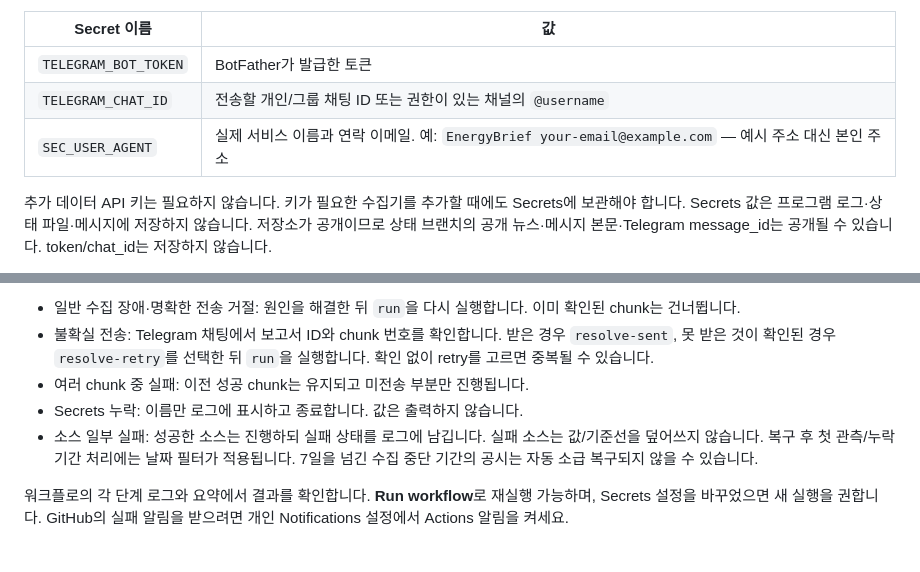
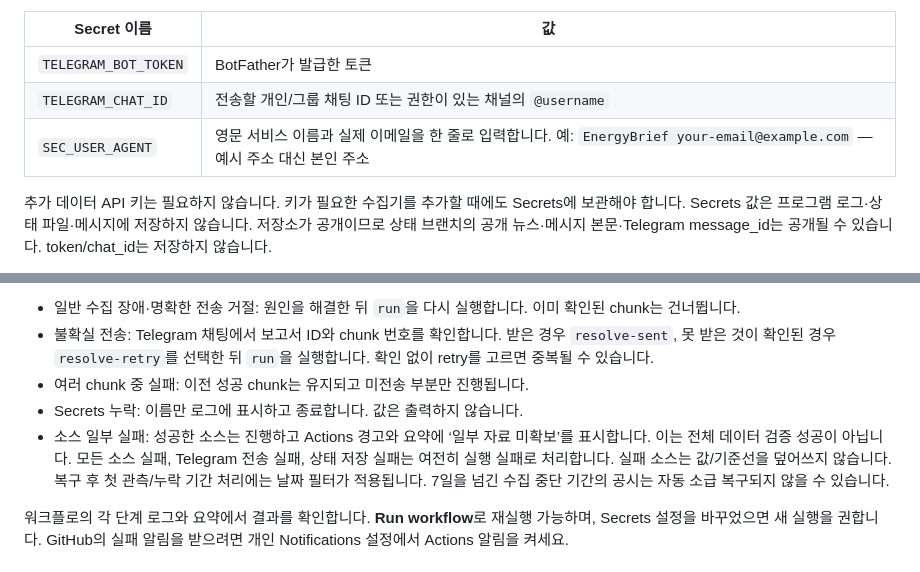
Before and after one commit to CodenameSY/pipe-investment-dashboard, a Markdown page: energy_brief/README.md, 2 parts joined by grey strips. Rendered like a GitHub page.

Commit message:
Document partial-source warnings and SEC header input

```diff
--- a/energy_brief/README.md
+++ b/energy_brief/README.md
@@ -13,7 +13,7 @@ HP, PTEN, HAL, SLB, WFRD, RIG, NE, SDRL, VAL 및 비교용 BKR의 새 공시와
 | --- | --- |
 | `TELEGRAM_BOT_TOKEN` | BotFather가 발급한 토큰 |
 | `TELEGRAM_CHAT_ID` | 전송할 개인/그룹 채팅 ID 또는 권한이 있는 채널의 `@username` |
-| `SEC_USER_AGENT` | 실제 서비스 이름과 연락 이메일. 예: `EnergyBrief your-email@example.com` — 예시 주소 대신 본인 주소 |
+| `SEC_USER_AGENT` | 영문 서비스 이름과 실제 이메일을 한 줄로 입력합니다. 예: `EnergyBrief your-email@example.com` — 예시 주소 대신 본인 주소 |
 
 추가 데이터 API 키는 필요하지 않습니다. 키가 필요한 수집기를 추가할 때에도 Secrets에 보관해야 합니다. Secrets 값은 프로그램 로그·상태 파일·메시지에 저장하지 않습니다. 저장소가 공개이므로 상태 브랜치의 공개 뉴스·메시지 본문·Telegram message_id는 공개될 수 있습니다. token/chat_id는 저장하지 않습니다.
 
@@ -57,7 +57,7 @@ WTI는 마지막 알림/초기 기준값 대비 누적 **5% 또는 3달러** 변
 - 불확실 전송: Telegram 채팅에서 보고서 ID와 chunk 번호를 확인합니다. 받은 경우 `resolve-sent`, 못 받은 것이 확인된 경우 `resolve-retry`를 선택한 뒤 `run`을 실행합니다. 확인 없이 retry를 고르면 중복될 수 있습니다.
 - 여러 chunk 중 실패: 이전 성공 chunk는 유지되고 미전송 부분만 진행됩니다.
 - Secrets 누락: 이름만 로그에 표시하고 종료합니다. 값은 출력하지 않습니다.
-- 소스 일부 실패: 성공한 소스는 진행하되 실패 상태를 로그에 남깁니다. 실패 소스는 값/기준선을 덮어쓰지 않습니다. 복구 후 첫 관측/누락 기간 처리에는 날짜 필터가 적용됩니다. 7일을 넘긴 수집 중단 기간의 공시는 자동 소급 복구되지 않을 수 있습니다.
+- 소스 일부 실패: 성공한 소스는 진행하고 Actions 경고와 요약에 ‘일부 자료 미확보’를 표시합니다. 이는 전체 데이터 검증 성공이 아닙니다. 모든 소스 실패, Telegram 전송 실패, 상태 저장 실패는 여전히 실행 실패로 처리합니다. 실패 소스는 값/기준선을 덮어쓰지 않습니다. 복구 후 첫 관측/누락 기간 처리에는 날짜 필터가 적용됩니다. 7일을 넘긴 수집 중단 기간의 공시는 자동 소급 복구되지 않을 수 있습니다.
 
 워크플로의 각 단계 로그와 요약에서 결과를 확인합니다. **Run workflow**로 재실행 가능하며, Secrets 설정을 바꾸었으면 새 실행을 권합니다. GitHub의 실패 알림을 받으려면 개인 Notifications 설정에서 Actions 알림을 켜세요.
 
```
